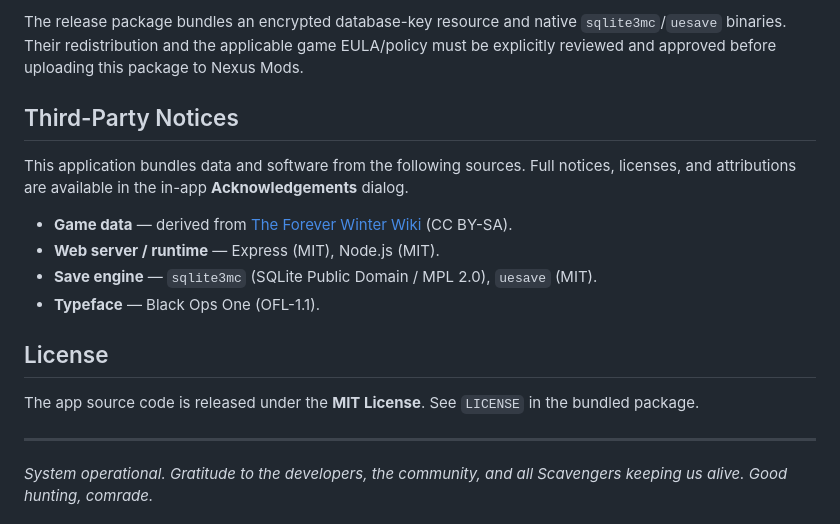
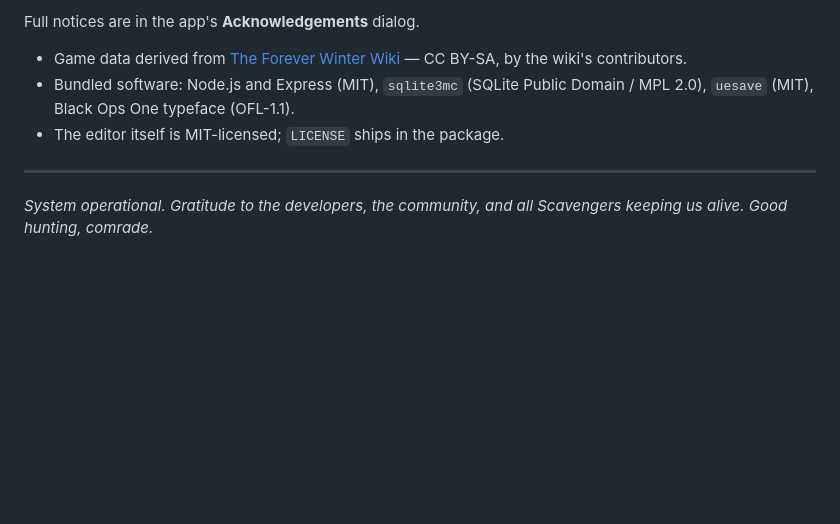
Before and after one commit to butteredstardust/fw-octo-editor, a Markdown page: releases/nexus-description.md, the part around one of its changes. Rendered like a GitHub page; blank space fills up the shorter version.

```diff
--- a/releases/nexus-description.md
+++ b/releases/nexus-description.md
@@ -43,18 +63,9 @@ The app runs locally on your machine, bound to `127.0.0.1:3000`. It never phones
 
-The release package bundles an encrypted database-key resource and native `sqlite3mc`/`uesave` binaries. Their redistribution and the applicable game EULA/policy must be explicitly reviewed and approved before uploading this package to Nexus Mods.
+Full notices are in the app's **Acknowledgements** dialog.
 
-## Third-Party Notices
-
-This application bundles data and software from the following sources. Full notices, licenses, and attributions are available in the in-app **Acknowledgements** dialog.
-
-- **Game data** — derived from [The Forever Winter Wiki](https://theforeverwinter.wiki.gg) (CC BY-SA).
-- **Web server / runtime** — Express (MIT), Node.js (MIT).
-- **Save engine** — `sqlite3mc` (SQLite Public Domain / MPL 2.0), `uesave` (MIT).
-- **Typeface** — Black Ops One (OFL-1.1).
-
-## License
-
-The app source code is released under the **MIT License**. See `LICENSE` in the bundled package.
+- Game data derived from [The Forever Winter Wiki](https://theforeverwinter.wiki.gg) — CC BY-SA, by the wiki's contributors.
+- Bundled software: Node.js and Express (MIT), `sqlite3mc` (SQLite Public Domain / MPL 2.0), `uesave` (MIT), Black Ops One typeface (OFL-1.1).
+- The editor itself is MIT-licensed; `LICENSE` ships in the package.
 
 ---
 
```
Also changed, not shown: other parts of releases/nexus-description.md (+48 -28 lines).
